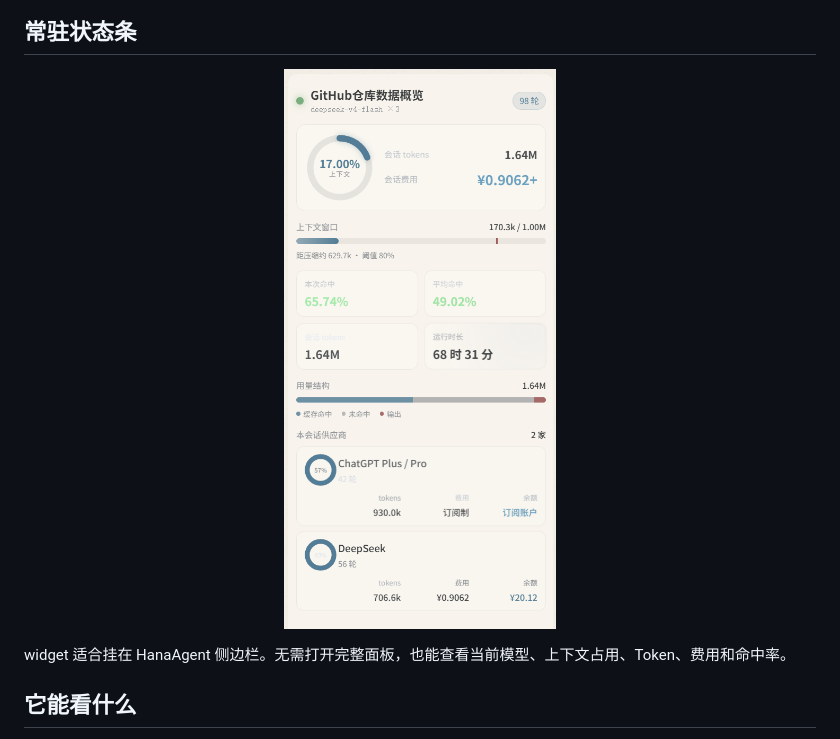
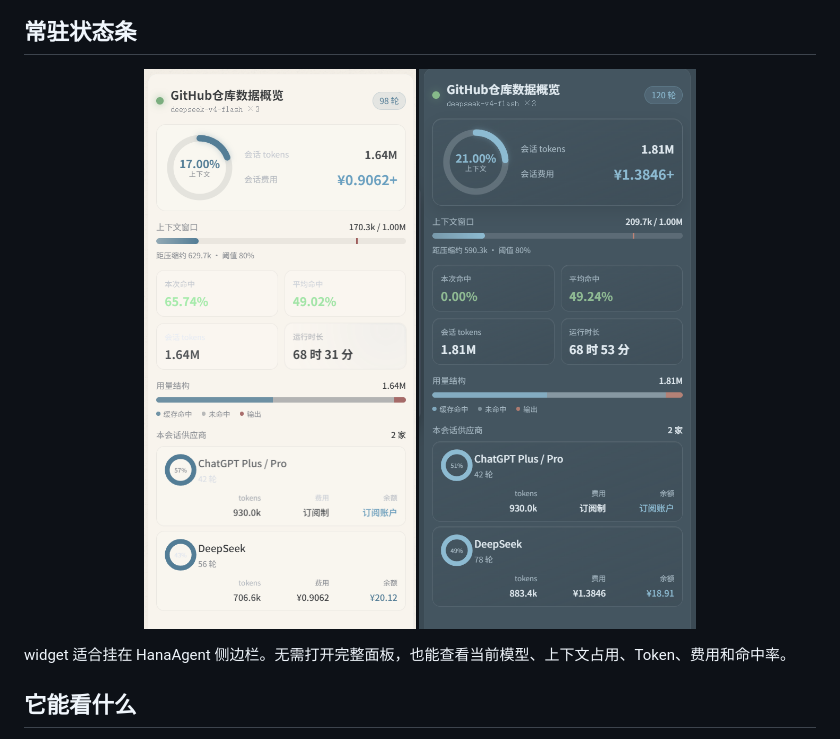
Before and after one commit to youyongdemao/HanaAgent-session-insight, a Markdown page: README.md, the part around the change. GitHub-like rendering.

Commit message:
docs: add dark widget screenshot to status bar section

```diff
--- a/README.md
+++ b/README.md
@@ -39,7 +39,10 @@
 
 ## 常驻状态条
 
-<p align="center"><img src="docs/screenshots/session-insight-widget.png" width="280" alt="Session Insight widget"></p>
+<p align="center">
+  <img src="docs/screenshots/session-insight-widget.png" width="280" alt="浅色模式">
+  <img src="docs/screenshots/session-insight-widget-dark.png" width="280" alt="深色模式">
+</p>
 
 widget 适合挂在 HanaAgent 侧边栏。无需打开完整面板，也能查看当前模型、上下文占用、Token、费用和命中率。
 
```
